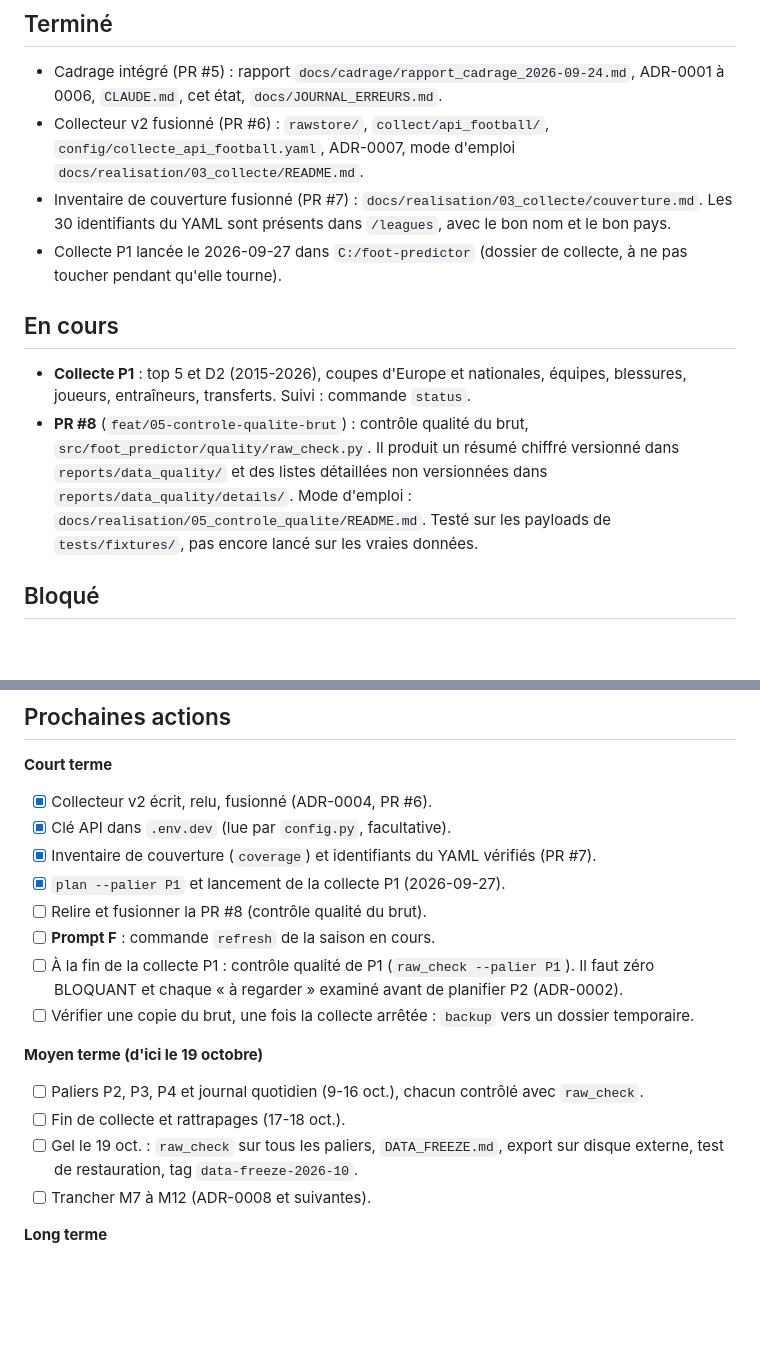
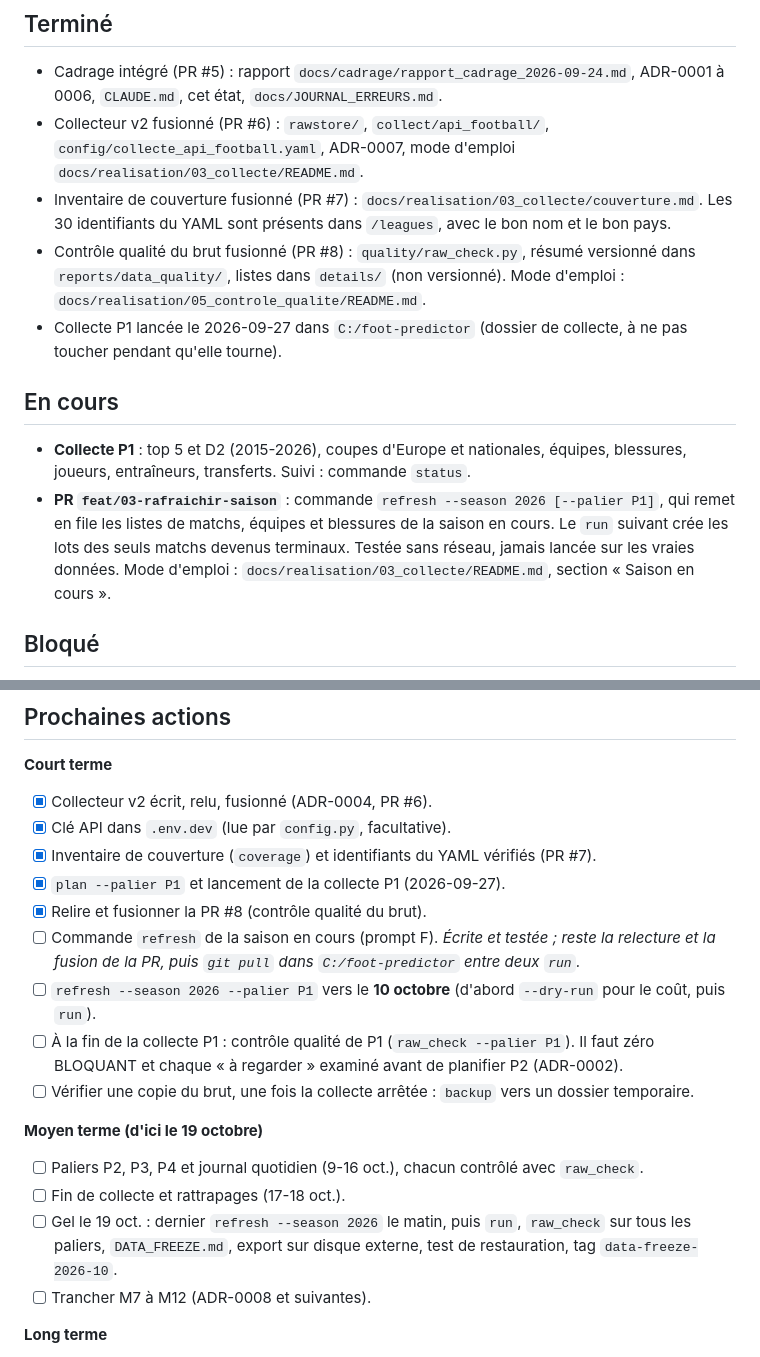
Before and after one commit to leonardgst/foot-predictor, a Markdown page: docs/ETAT_PROJET.md, 2 parts joined by grey strips. Rendered like a GitHub page; blank space fills up the shorter version.

Commit message:
docs(collecte): documenter refresh et le calendrier de rafraîchissement
Section « Saison en cours » du mode d'emploi de l'étape 03 (usage, coût,
quand le lancer : vers le 10 octobre et le 19 octobre au matin), limite
restante (entraîneurs, transferts et profils non rafraîchis), et état du
projet (PR #8 fusionnée, refresh en cours de relecture).

Co-Authored-By: Claude Opus 5.5 <noreply@anthropic.com>

```diff
--- a/docs/ETAT_PROJET.md
+++ b/docs/ETAT_PROJET.md
@@ -9,12 +9,13 @@
 - Cadrage intégré (PR #5) : rapport `docs/cadrage/rapport_cadrage_2026-09-24.md`, ADR-0001 à 0006, `CLAUDE.md`, cet état, `docs/JOURNAL_ERREURS.md`.
 - Collecteur v2 fusionné (PR #6) : `rawstore/`, `collect/api_football/`, `config/collecte_api_football.yaml`, ADR-0007, mode d'emploi `docs/realisation/03_collecte/README.md`.
 - Inventaire de couverture fusionné (PR #7) : `docs/realisation/03_collecte/couverture.md`. Les 30 identifiants du YAML sont présents dans `/leagues`, avec le bon nom et le bon pays.
+- Contrôle qualité du brut fusionné (PR #8) : `quality/raw_check.py`, résumé versionné dans `reports/data_quality/`, listes dans `details/` (non versionné). Mode d'emploi : `docs/realisation/05_controle_qualite/README.md`.
 - Collecte P1 lancée le 2026-09-27 dans `C:/foot-predictor` (dossier de collecte, à ne pas toucher pendant qu'elle tourne).
 
 ## En cours
 
 - **Collecte P1** : top 5 et D2 (2015-2026), coupes d'Europe et nationales, équipes, blessures, joueurs, entraîneurs, transferts. Suivi : commande `status`.
-- **PR #8** (`feat/05-controle-qualite-brut`) : contrôle qualité du brut, `src/foot_predictor/quality/raw_check.py`. Il produit un résumé chiffré versionné dans `reports/data_quality/` et des listes détaillées non versionnées dans `reports/data_quality/details/`. Mode d'emploi : `docs/realisation/05_controle_qualite/README.md`. Testé sur les payloads de `tests/fixtures/`, pas encore lancé sur les vraies données.
+- **PR `feat/03-rafraichir-saison`** : commande `refresh --season 2026 [--palier P1]`, qui remet en file les listes de matchs, équipes et blessures de la saison en cours. Le `run` suivant crée les lots des seuls matchs devenus terminaux. Testée sans réseau, jamais lancée sur les vraies données. Mode d'emploi : `docs/realisation/03_collecte/README.md`, section « Saison en cours ».
 
 ## Bloqué
 
@@ -36,8 +37,9 @@
 - [x] Clé API dans `.env.dev` (lue par `config.py`, facultative).
 - [x] Inventaire de couverture (`coverage`) et identifiants du YAML vérifiés (PR #7).
 - [x] `plan --palier P1` et lancement de la collecte P1 (2026-09-27).
-- [ ] Relire et fusionner la PR #8 (contrôle qualité du brut).
-- [ ] **Prompt F** : commande `refresh` de la saison en cours.
+- [x] Relire et fusionner la PR #8 (contrôle qualité du brut).
+- [ ] Commande `refresh` de la saison en cours (prompt F). *Écrite et testée ; reste la relecture et la fusion de la PR, puis `git pull` dans `C:/foot-predictor` entre deux `run`.*
+- [ ] `refresh --season 2026 --palier P1` vers le **10 octobre** (d'abord `--dry-run` pour le coût, puis `run`).
 - [ ] À la fin de la collecte P1 : contrôle qualité de P1 (`raw_check --palier P1`). Il faut zéro BLOQUANT et chaque « à regarder » examiné avant de planifier P2 (ADR-0002).
 - [ ] Vérifier une copie du brut, une fois la collecte arrêtée : `backup` vers un dossier temporaire.
 
@@ -45,7 +47,7 @@
 
 - [ ] Paliers P2, P3, P4 et journal quotidien (9-16 oct.), chacun contrôlé avec `raw_check`.
 - [ ] Fin de collecte et rattrapages (17-18 oct.).
-- [ ] Gel le 19 oct. : `raw_check` sur tous les paliers, `DATA_FREEZE.md`, export sur disque externe, test de restauration, tag `data-freeze-2026-10`.
+- [ ] Gel le 19 oct. : dernier `refresh --season 2026` le matin, puis `run`, `raw_check` sur tous les paliers, `DATA_FREEZE.md`, export sur disque externe, test de restauration, tag `data-freeze-2026-10`.
 - [ ] Trancher M7 à M12 (ADR-0008 et suivantes).
 
 **Long terme**
```
Also changed, not shown: 1 other file.
